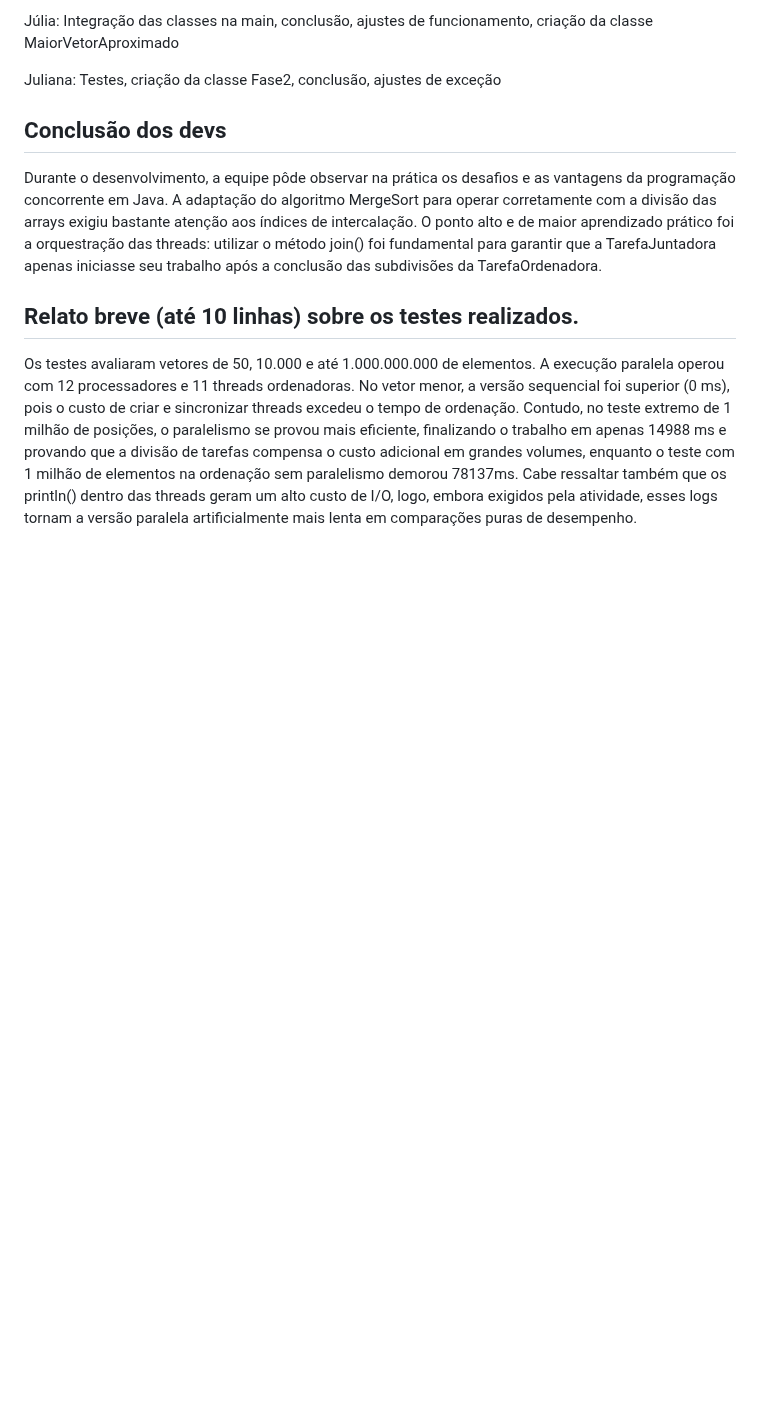
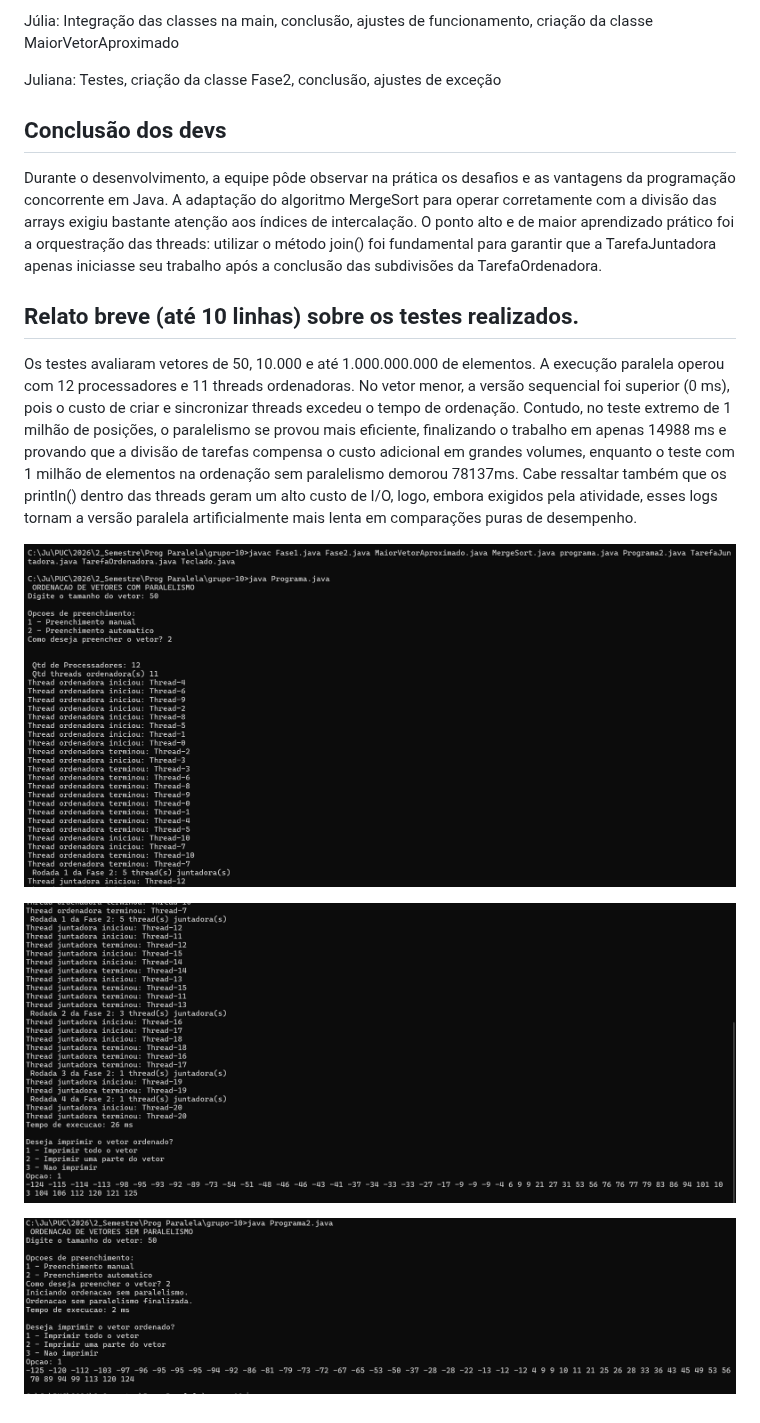
Before and after one commit to Julianapw/grupo-10, a Markdown page: README.md, the part around the change. GitHub-like rendering; pictures changed too: image-1.png (added), image-2.png (added), image.png (added); blank space fills up the shorter version.

Commit message:
Incluindo imagens do programa executando

```diff
--- a/README.md
+++ b/README.md
@@ -28,3 +28,9 @@ Durante o desenvolvimento, a equipe pôde observar na prática os desafios e as
 
 ## Relato breve (até 10 linhas) sobre os testes realizados.
 Os testes avaliaram vetores de 50, 10.000 e até 1.000.000.000 de elementos. A execução paralela operou com 12 processadores e 11 threads ordenadoras. No vetor menor, a versão sequencial foi superior (0 ms), pois o custo de criar e sincronizar threads excedeu o tempo de ordenação. Contudo, no teste extremo de 1 milhão de posições, o paralelismo se provou mais eficiente, finalizando o trabalho em apenas 14988 ms e provando que a divisão de tarefas compensa o custo adicional em grandes volumes, enquanto o teste com 1 milhão de elementos na ordenação sem paralelismo demorou 78137ms. Cabe ressaltar também que os println() dentro das threads geram um alto custo de I/O, logo, embora exigidos pela atividade, esses logs tornam a versão paralela artificialmente mais lenta em comparações puras de desempenho.
+
+![alt text](image.png)
+
+![alt text](image-1.png)
+
+![alt text](image-2.png)
```
Also changed, not shown: 1 other file.
